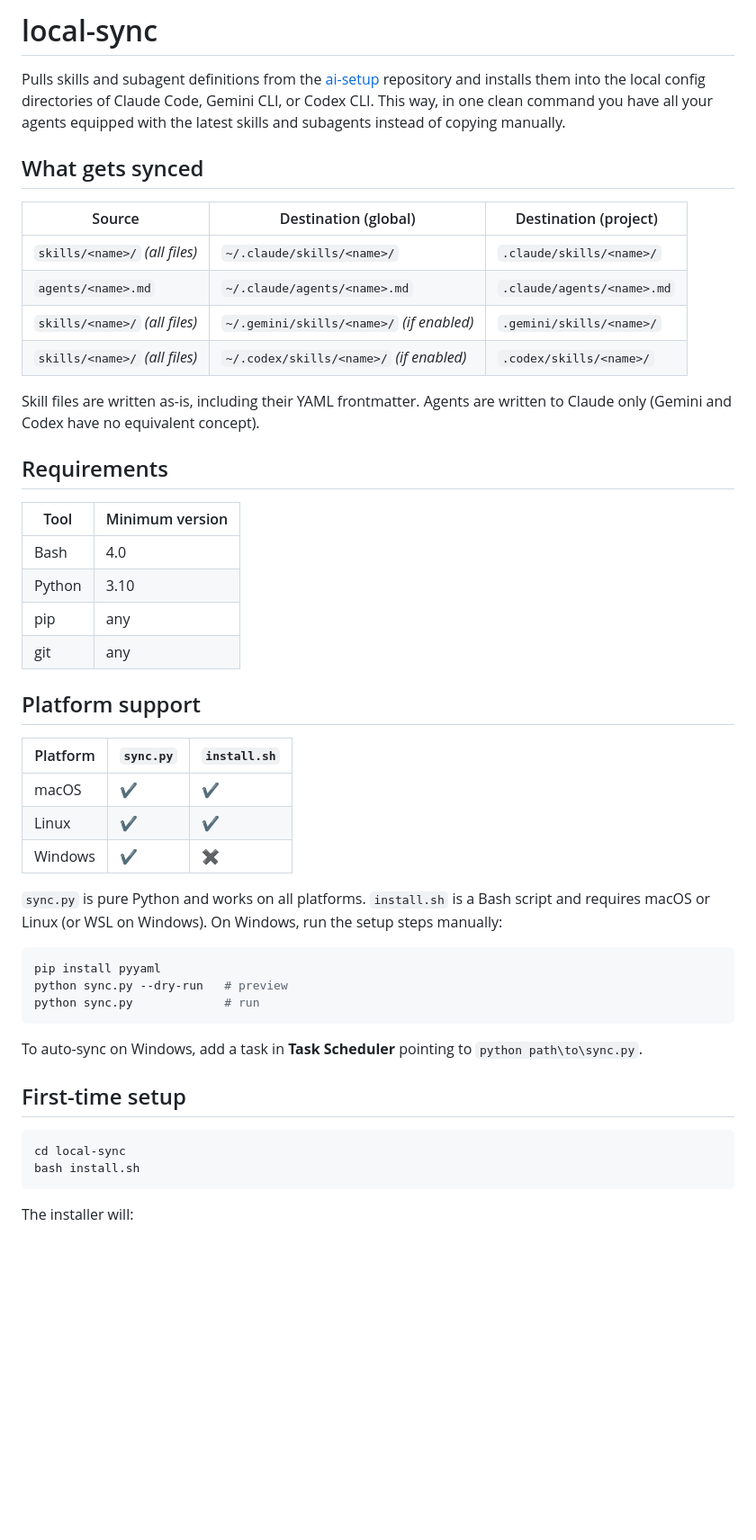
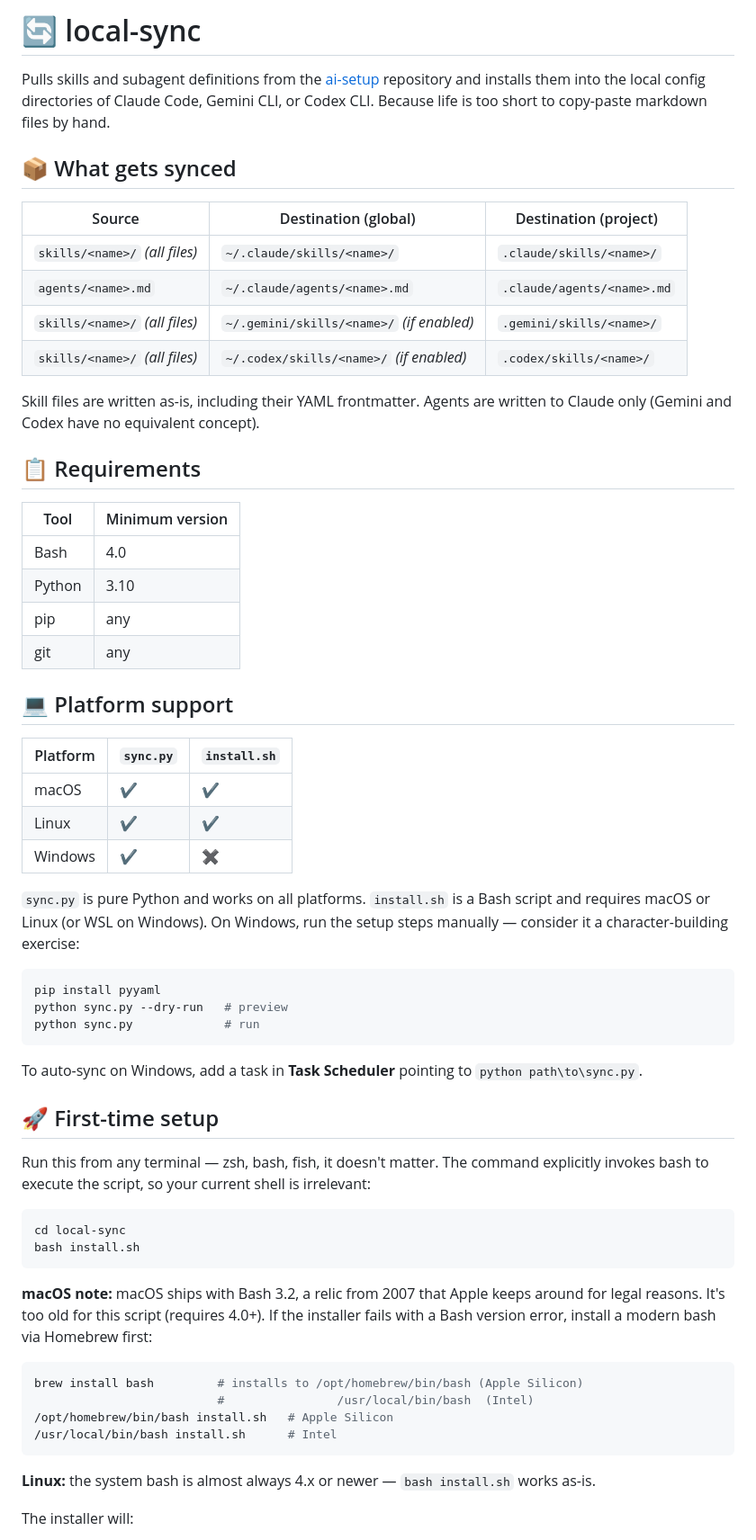
Before and after one commit to pascalamiet/ai-setup, a Markdown page: local-sync/README.md, the part around one of its changes. Shown at 90% size. GitHub-like rendering; blank space fills up the shorter version.

Commit message:
docs(local-sync): add emojis and humour to README
Co-Authored-By: Claude Sonnet 4.6 <noreply@anthropic.com>

````diff
--- a/local-sync/README.md
+++ b/local-sync/README.md
@@ -1,12 +1,11 @@
-# local-sync
+# 🔄 local-sync
 
 Pulls skills and subagent definitions from the
 [ai-setup](https://github.com/pascalamiet/ai-setup) repository and installs
 them into the local config directories of Claude Code, Gemini CLI, or Codex CLI.
-This way, in one clean command you have all your agents equipped with the latest skills and
-subagents instead of copying manually.
+Because life is too short to copy-paste markdown files by hand.
 
-## What gets synced
+## 📦 What gets synced
 
 | Source | Destination (global) | Destination (project) |
 |---|---|---|
@@ -18,7 +17,7 @@ subagents instead of copying manually.
 Skill files are written as-is, including their YAML frontmatter. Agents are
 written to Claude only (Gemini and Codex have no equivalent concept).
 
-## Requirements
+## 📋 Requirements
 
 | Tool | Minimum version |
 |---|---|
@@ -27,7 +26,7 @@ written to Claude only (Gemini and Codex have no equivalent concept).
 | pip | any |
 | git | any |
 
-## Platform support
+## 💻 Platform support
 
 | Platform | `sync.py` | `install.sh` |
 |---|---|---|
@@ -37,7 +36,7 @@ written to Claude only (Gemini and Codex have no equivalent concept).
 
 `sync.py` is pure Python and works on all platforms. `install.sh` is a Bash
 script and requires macOS or Linux (or WSL on Windows). On Windows, run the
-setup steps manually:
+setup steps manually — consider it a character-building exercise:
 
 ```powershell
 pip install pyyaml
@@ -48,12 +47,28 @@ python sync.py             # run
 To auto-sync on Windows, add a task in **Task Scheduler** pointing to
 `python path\to\sync.py`.
 
-## First-time setup
+## 🚀 First-time setup
+
+Run this from any terminal — zsh, bash, fish, it doesn't matter. The command
+explicitly invokes bash to execute the script, so your current shell is irrelevant:
 
 ```bash
 cd local-sync
 bash install.sh
 ```
+
+**macOS note:** macOS ships with Bash 3.2, a relic from 2007 that Apple keeps
+around for legal reasons. It's too old for this script (requires 4.0+). If the
+installer fails with a Bash version error, install a modern bash via Homebrew first:
+
+```bash
+brew install bash         # installs to /opt/homebrew/bin/bash (Apple Silicon)
+                          #                /usr/local/bin/bash  (Intel)
+/opt/homebrew/bin/bash install.sh   # Apple Silicon
+/usr/local/bin/bash install.sh      # Intel
+```
+
+**Linux:** the system bash is almost always 4.x or newer — `bash install.sh` works as-is.
 
 The installer will:
 1. Check all requirements and print a clear error if anything is missing
````
Also changed, not shown: other parts of local-sync/README.md (+11 -9 lines).
